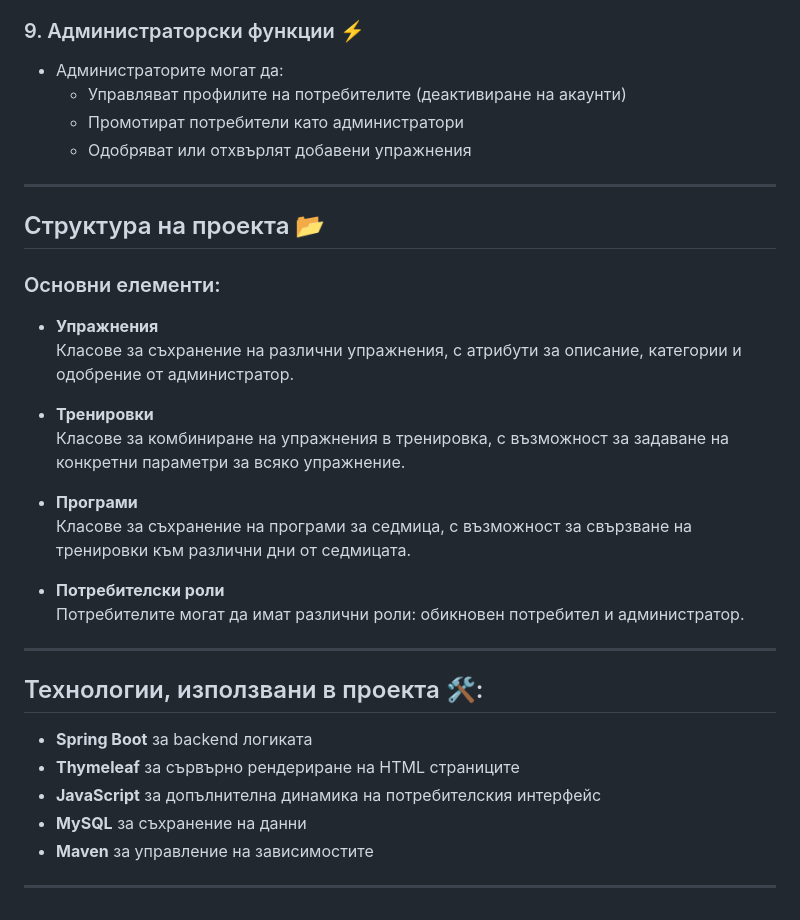
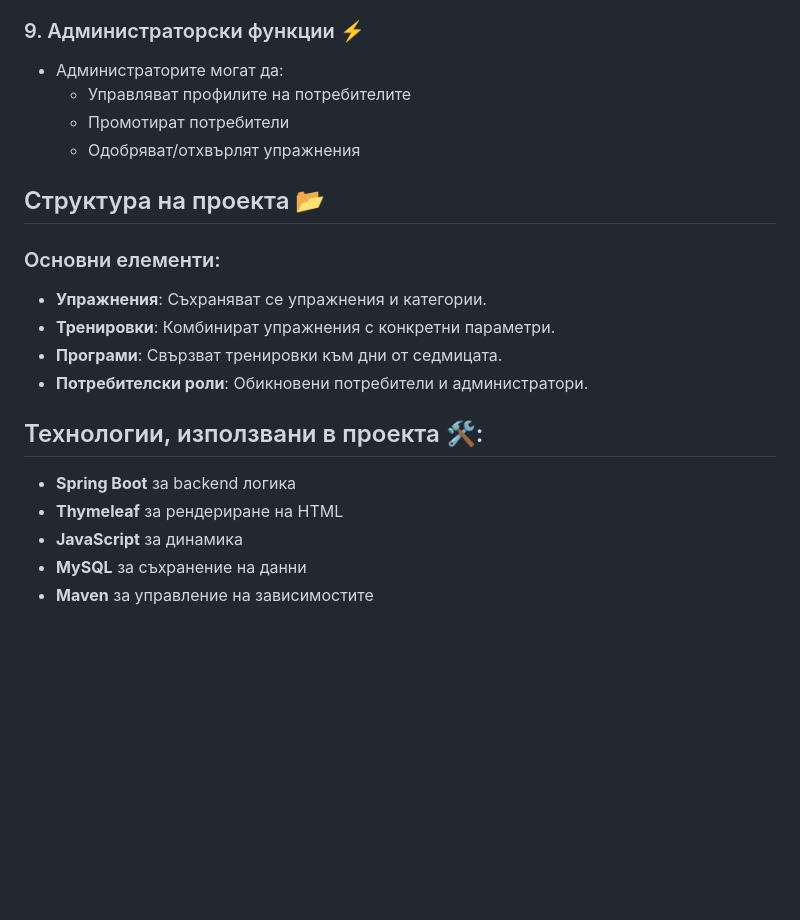
Before and after one commit to Petyo156/FitnessApp, a Markdown page: README.md, the part around one of its changes. GitHub-like rendering; blank space fills up the shorter version.

```diff
--- a/README.md
+++ b/README.md
@@ -106,34 +99,21 @@ The goal of the application is to help fitness enthusiasts manage their workouts
 
 ### 9. Администраторски функции ⚡
 - Администраторите могат да:
-    - Управляват профилите на потребителите (деактивиране на акаунти)
-    - Промотират потребители като администратори
-    - Одобряват или отхвърлят добавени упражнения
-
----
+  - Управляват профилите на потребителите
+  - Промотират потребители
+  - Одобряват/отхвърлят упражнения
 
 ## Структура на проекта 📂
 
 ### Основни елементи:
-- **Упражнения**
-  Класове за съхранение на различни упражнения, с атрибути за описание, категории и одобрение от администратор.
-
-- **Тренировки**
-  Класове за комбиниране на упражнения в тренировка, с възможност за задаване на конкретни параметри за всяко упражнение.
-
-- **Програми**
-  Класове за съхранение на програми за седмица, с възможност за свързване на тренировки към различни дни от седмицата.
-
-- **Потребителски роли**
-  Потребителите могат да имат различни роли: обикновен потребител и администратор.
-
----
+- **Упражнения**: Съхраняват се упражнения и категории.
+- **Тренировки**: Комбинират упражнения с конкретни параметри.
+- **Програми**: Свързват тренировки към дни от седмицата.
+- **Потребителски роли**: Обикновени потребители и администратори.
 
 ## Технологии, използвани в проекта 🛠️:
-- **Spring Boot** за backend логиката
-- **Thymeleaf** за сървърно рендериране на HTML страниците
-- **JavaScript** за допълнителна динамика на потребителския интерфейс
+- **Spring Boot** за backend логика
+- **Thymeleaf** за рендериране на HTML
+- **JavaScript** за динамика
 - **MySQL** за съхранение на данни
 - **Maven** за управление на зависимостите
-
----
```
Also changed, not shown: other parts of README.md (+53 -60 lines).
